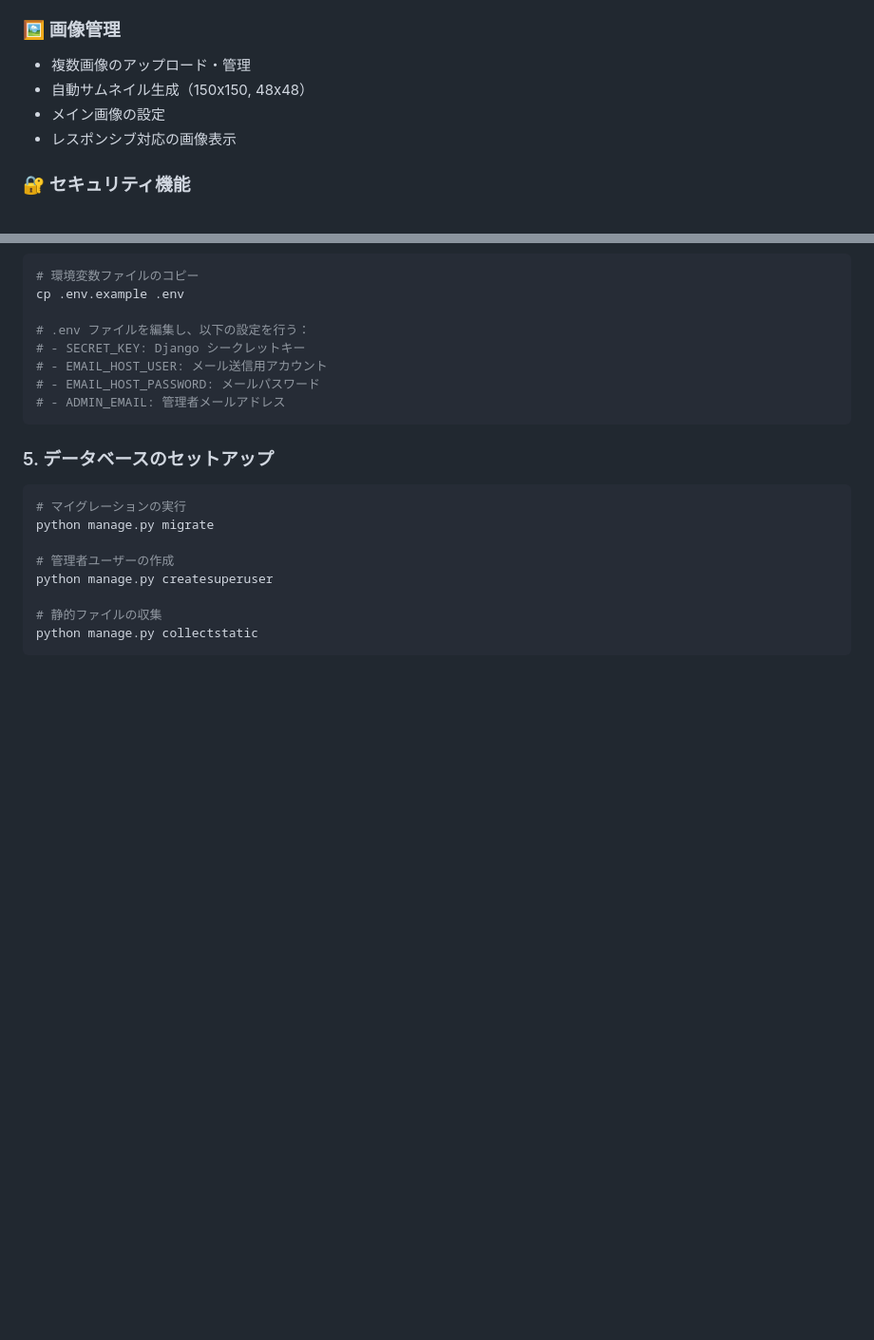
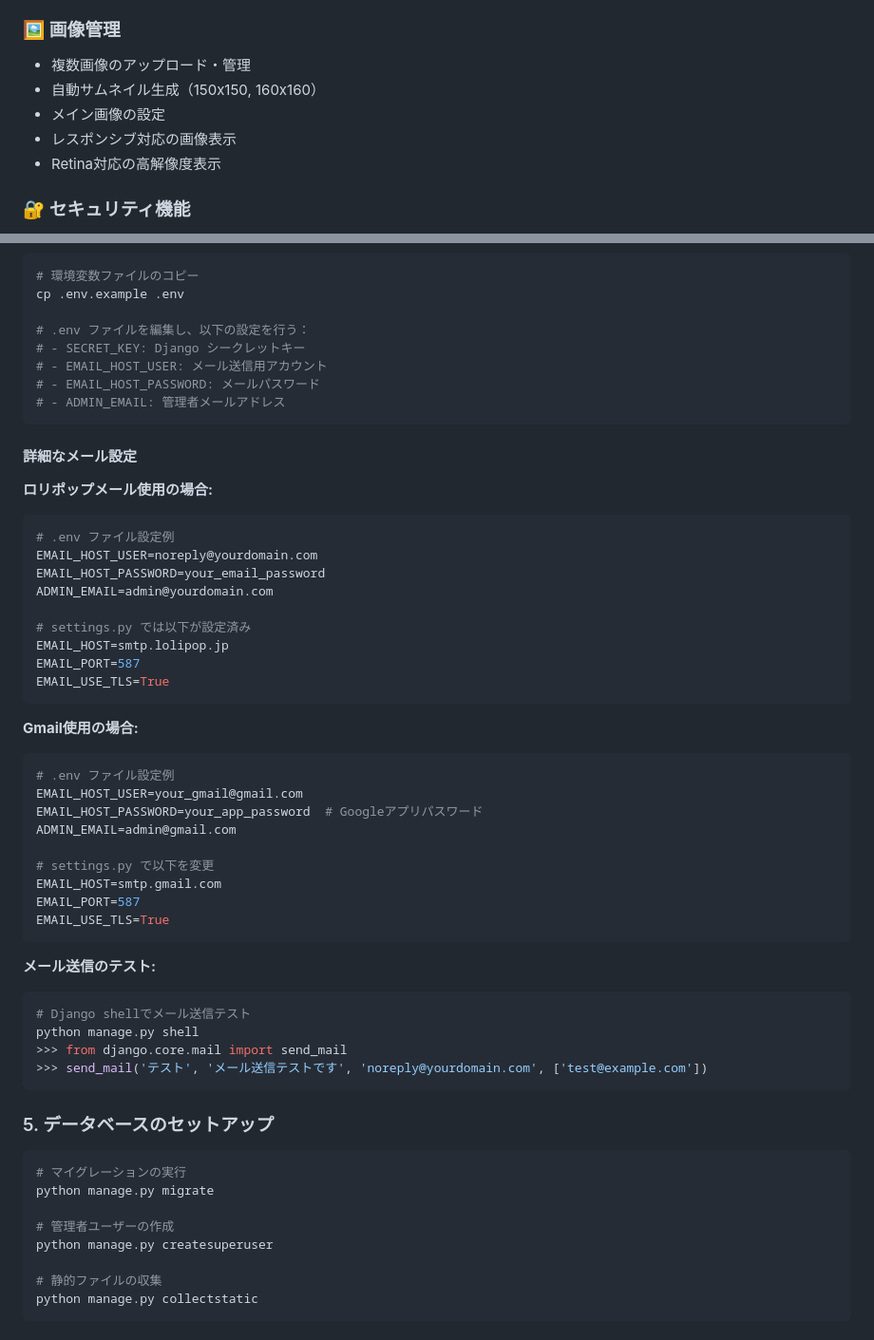
Before and after one commit to makikohoso/kigurumi-reserve-django, a Markdown page: README.md, 2 parts joined by grey strips. Shown at 95% size. GitHub-like rendering; blank space fills up the shorter version.

````diff
--- a/README.md
+++ b/README.md
@@ -17,9 +17,10 @@ Django で構築された予約管理システムです。
 
 ### 🖼️ 画像管理
 - 複数画像のアップロード・管理
-- 自動サムネイル生成（150x150, 48x48）
+- 自動サムネイル生成（150x150, 160x160）
 - メイン画像の設定
 - レスポンシブ対応の画像表示
+- Retina対応の高解像度表示
 
 ### 🔐 セキュリティ機能
 - 包括的なログ・監査システム
@@ -73,6 +74,42 @@ cp .env.example .env
 # - ADMIN_EMAIL: 管理者メールアドレス
 ```
 
+#### 詳細なメール設定
+
+**ロリポップメール使用の場合:**
+```bash
+# .env ファイル設定例
+EMAIL_HOST_USER=noreply@yourdomain.com
+EMAIL_HOST_PASSWORD=your_email_password
+ADMIN_EMAIL=admin@yourdomain.com
+
+# settings.py では以下が設定済み
+EMAIL_HOST=smtp.lolipop.jp
+EMAIL_PORT=587
+EMAIL_USE_TLS=True
+```
+
+**Gmail使用の場合:**
+```bash
+# .env ファイル設定例
+EMAIL_HOST_USER=your_gmail@gmail.com
+EMAIL_HOST_PASSWORD=your_app_password  # Googleアプリパスワード
+ADMIN_EMAIL=admin@gmail.com
+
+# settings.py で以下を変更
+EMAIL_HOST=smtp.gmail.com
+EMAIL_PORT=587
+EMAIL_USE_TLS=True
+```
+
+**メール送信のテスト:**
+```bash
+# Django shellでメール送信テスト
+python manage.py shell
+>>> from django.core.mail import send_mail
+>>> send_mail('テスト', 'メール送信テストです', 'noreply@yourdomain.com', ['test@example.com'])
+```
+
 ### 5. データベースのセットアップ
 ```bash
 # マイグレーションの実行
````
Also changed, not shown: other parts of README.md (+30 -0 lines).
